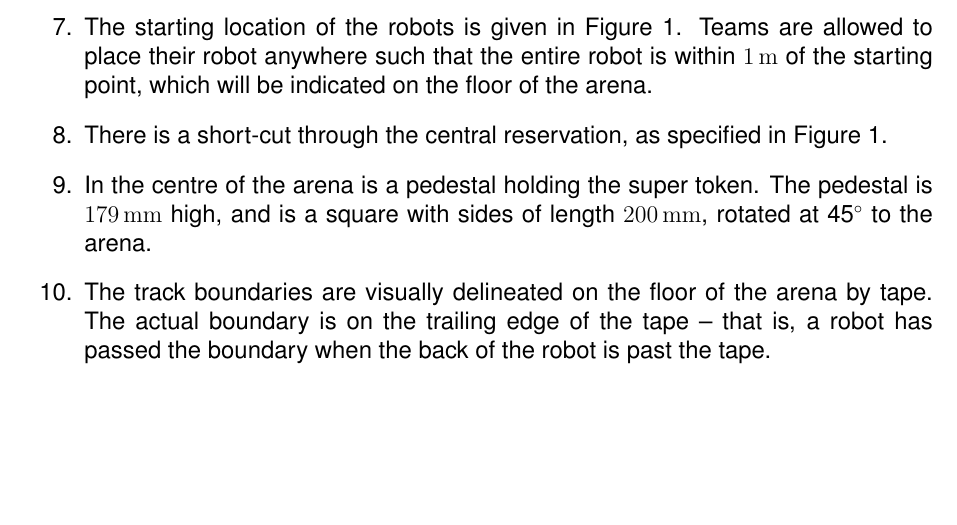
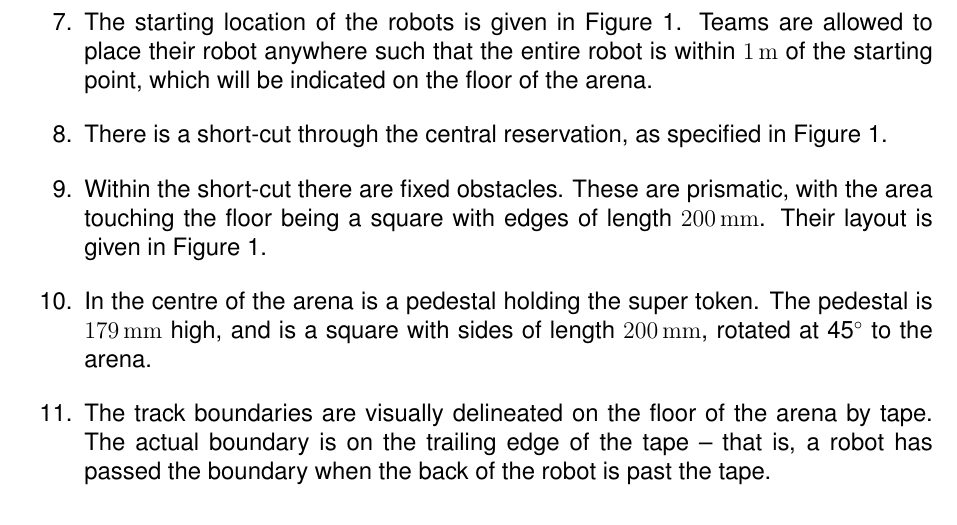
Before and after one commit to sourcebots/smallpeice-rules, a LaTeX document (rules.tex, which reads specs.tex): part of page 4 of 5, cut so that both start at the same text, the shorter picture padded with empty space. Compiled offline with pdfLaTeX.

Commit message:
Spec the obstacles

```diff
--- a/specs.tex
+++ b/specs.tex
@@ -46,7 +46,9 @@ as follows:
         indicated on the floor of the arena.
   \item There is a short-cut through the central reservation, as specified in
         Figure~\ref{fig:arena}.
-  % TODO: Spec the shortcut obstacles
+  \item Within the short-cut there are fixed obstacles. These are prismatic,
+        with the area touching the floor being a square with edges of length
+        \SI{200}{mm}. Their layout is given in Figure~\ref{fig:arena}.
   \item In the centre of the arena is a pedestal holding the super token. The
         pedestal is \SI{179}{mm} high, and is a square with sides of length
         \SI{200}{mm}, rotated at 45\degree{} to the arena.
```
